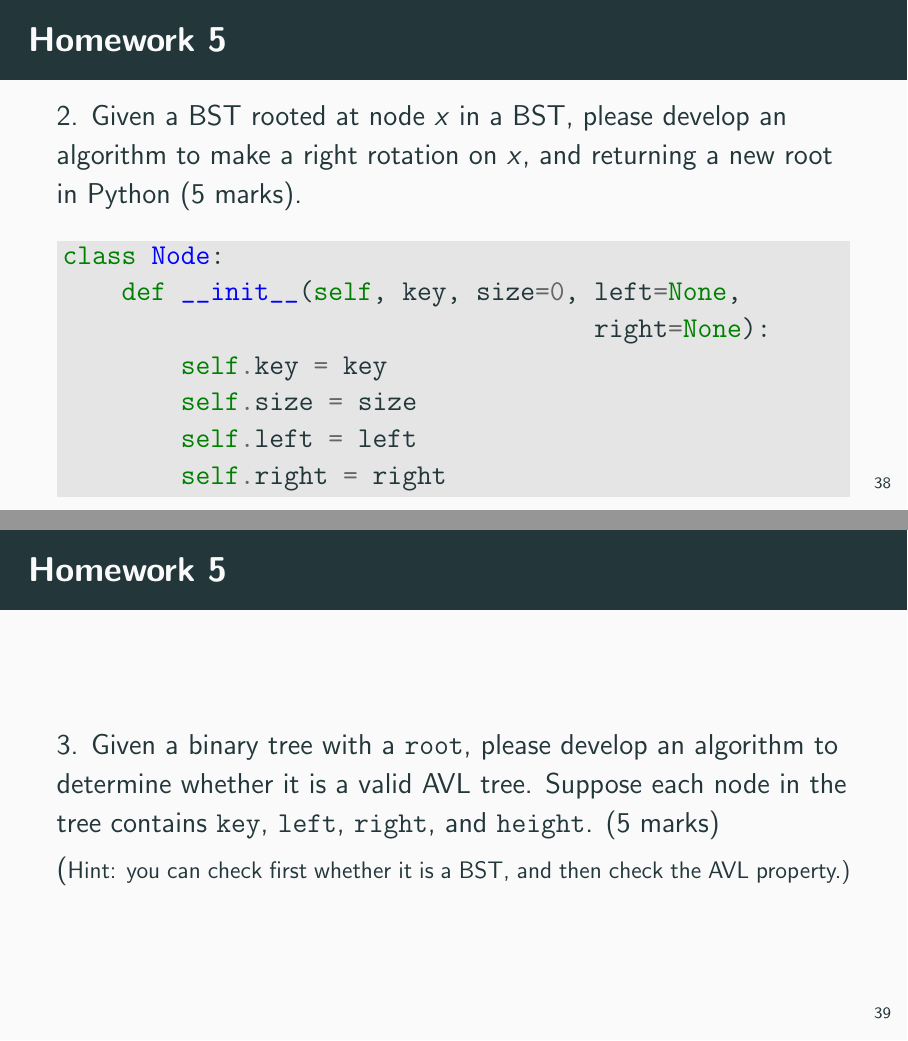
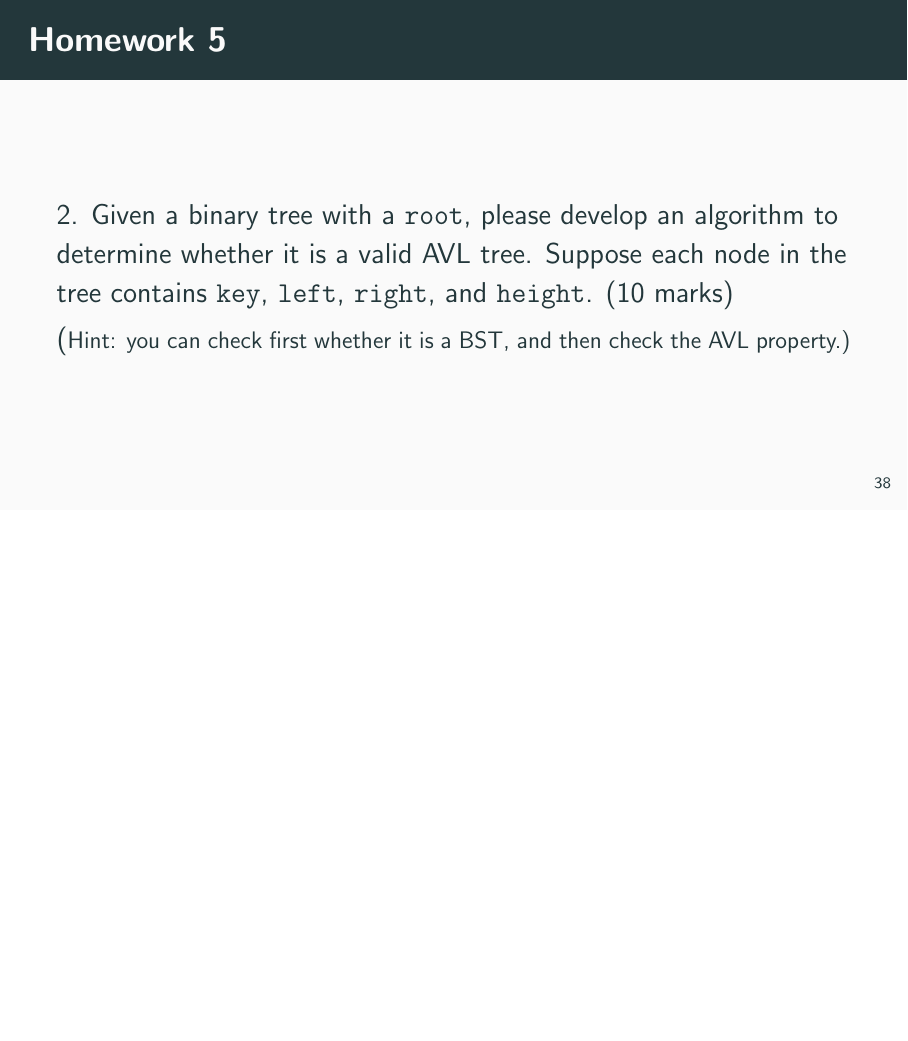
Before and after one commit to ChenZhongPu/data-structure-swufe, LaTeX slides (slides/week9-tree2.tex): pages 44 and 45 of 54 before the commit and page 44 of 53 after it, the two joined at a grey line, the shorter picture padded with empty space. Compiled offline with pdfLaTeX.

Commit message:
update exercise for tree

```diff
--- a/slides/week9-tree2.tex
+++ b/slides/week9-tree2.tex
@@ -1042,24 +1042,9 @@ if bf < -1 and AVL._get_balance_factor(x.right) > 0:
             \end{proof}
     \end{frame}
 
-\begin{frame}[fragile]
-    \frametitle{Homework 5}
-2. Given a BST rooted at node $x$ in a BST, please develop an algorithm to make a right rotation on $x$, and returning a new root in Python (5 marks).
-
-\begin{minted}[bgcolor=LightGray, baselinestretch=1.1]{python}
-class Node:
-    def __init__(self, key, size=0, left=None,
-                                    right=None):
-        self.key = key
-        self.size = size
-        self.left = left
-        self.right = right
-\end{minted}
-\end{frame}
-
 \begin{frame}
     \frametitle{Homework 5}
-3. Given a binary tree with a \texttt{root}, please develop an algorithm to determine whether it is a valid AVL tree. Suppose each node in the tree contains \texttt{key}, \texttt{left}, \texttt{right}, and \texttt{height}. (5 marks)
+2. Given a binary tree with a \texttt{root}, please develop an algorithm to determine whether it is a valid AVL tree. Suppose each node in the tree contains \texttt{key}, \texttt{left}, \texttt{right}, and \texttt{height}. (10 marks)
 
 (\small{Hint: you can check first whether it is a BST, and then check the AVL property.})
 
```
Also changed, not shown: slides/week9-tree2.tex (2 more changed lines).
